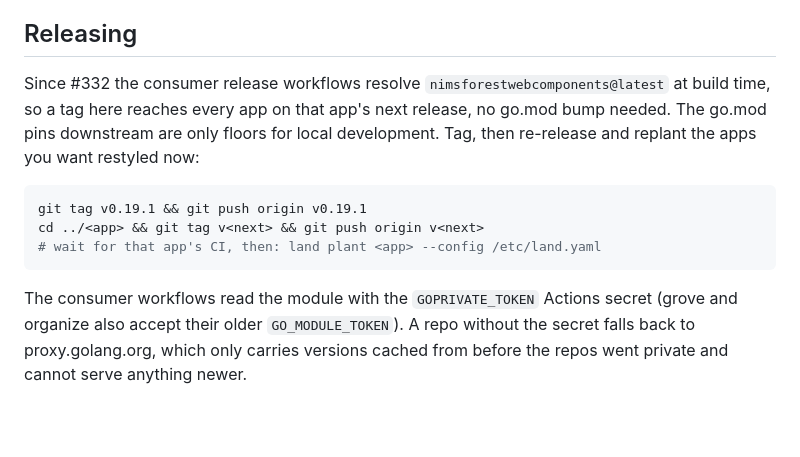
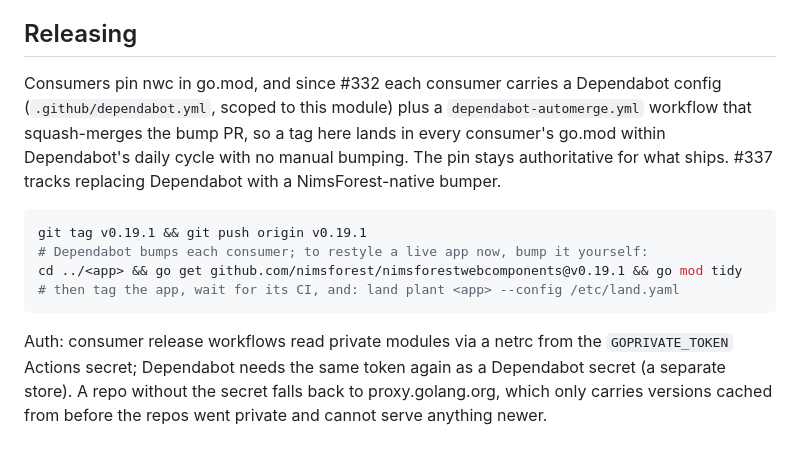
Before and after one commit to nimsforest/nimsforestwebcomponents, a Markdown page: docs/runbooks/brand-and-css.md, the part around the change. GitHub-like rendering; blank space fills up the shorter version.

Commit message:
docs(#332): consumers pin nwc and auto-bump via Dependabot
Co-Authored-By: Claude Fable 5 <noreply@anthropic.com>

````diff
--- a/docs/runbooks/brand-and-css.md
+++ b/docs/runbooks/brand-and-css.md
@@ -95,19 +95,22 @@ its own container leaves content edge to edge.
 
 ## Releasing
 
-Since #332 the consumer release workflows resolve
-`nimsforestwebcomponents@latest` at build time, so a tag here reaches every app
-on that app's next release, no go.mod bump needed. The go.mod pins downstream
-are only floors for local development. Tag, then re-release and replant the
-apps you want restyled now:
+Consumers pin nwc in go.mod, and since #332 each consumer carries a Dependabot
+config (`.github/dependabot.yml`, scoped to this module) plus a
+`dependabot-automerge.yml` workflow that squash-merges the bump PR, so a tag
+here lands in every consumer's go.mod within Dependabot's daily cycle with no
+manual bumping. The pin stays authoritative for what ships. #337 tracks
+replacing Dependabot with a NimsForest-native bumper.
 
 ```bash
 git tag v0.19.1 && git push origin v0.19.1
-cd ../<app> && git tag v<next> && git push origin v<next>
-# wait for that app's CI, then: land plant <app> --config /etc/land.yaml
+# Dependabot bumps each consumer; to restyle a live app now, bump it yourself:
+cd ../<app> && go get github.com/nimsforest/nimsforestwebcomponents@v0.19.1 && go mod tidy
+# then tag the app, wait for its CI, and: land plant <app> --config /etc/land.yaml
 ```
 
-The consumer workflows read the module with the `GOPRIVATE_TOKEN` Actions
-secret (grove and organize also accept their older `GO_MODULE_TOKEN`). A repo
-without the secret falls back to proxy.golang.org, which only carries versions
-cached from before the repos went private and cannot serve anything newer.
+Auth: consumer release workflows read private modules via a netrc from the
+`GOPRIVATE_TOKEN` Actions secret; Dependabot needs the same token again as a
+Dependabot secret (a separate store). A repo without the secret falls back to
+proxy.golang.org, which only carries versions cached from before the repos went
+private and cannot serve anything newer.
````
